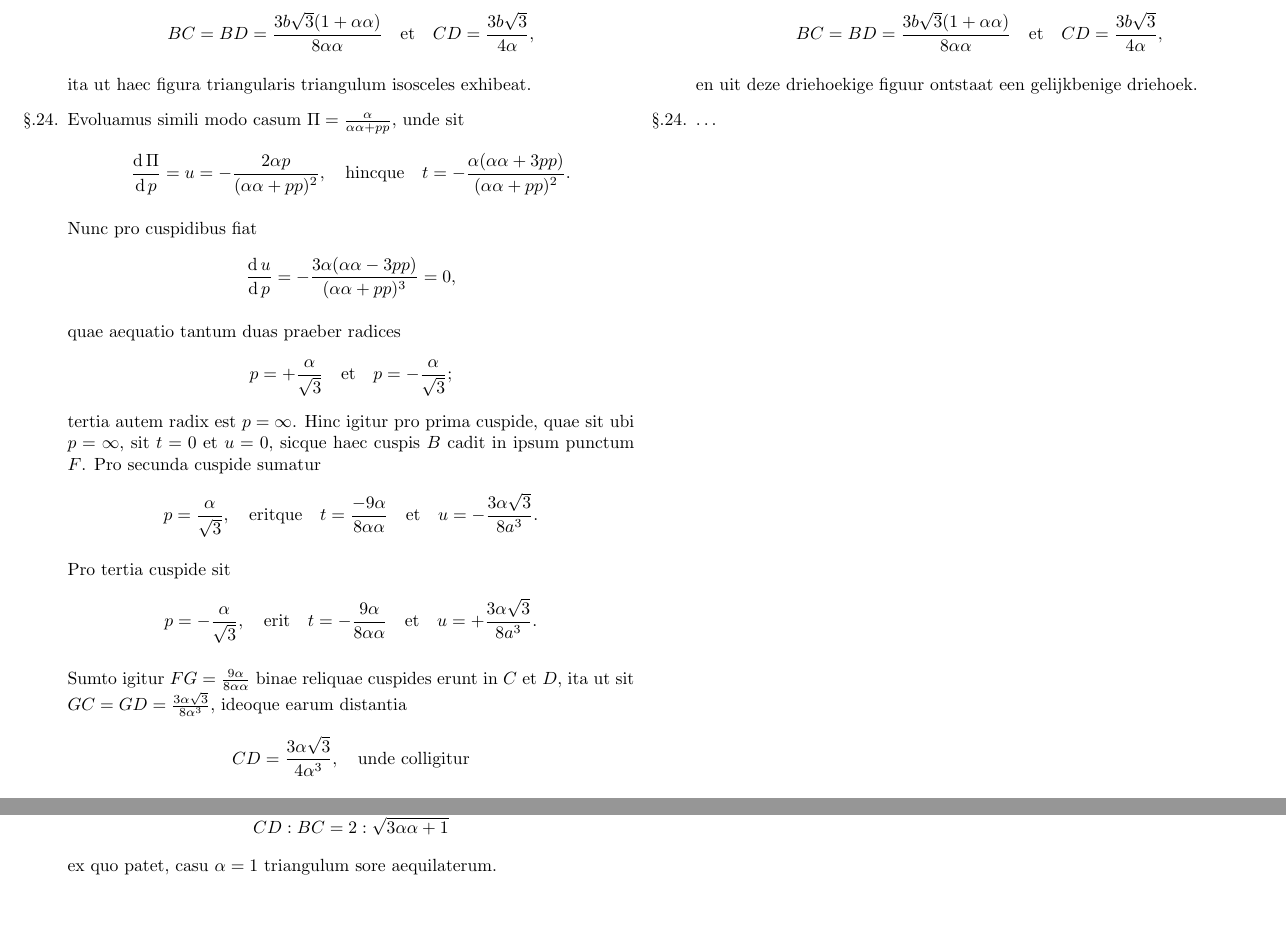
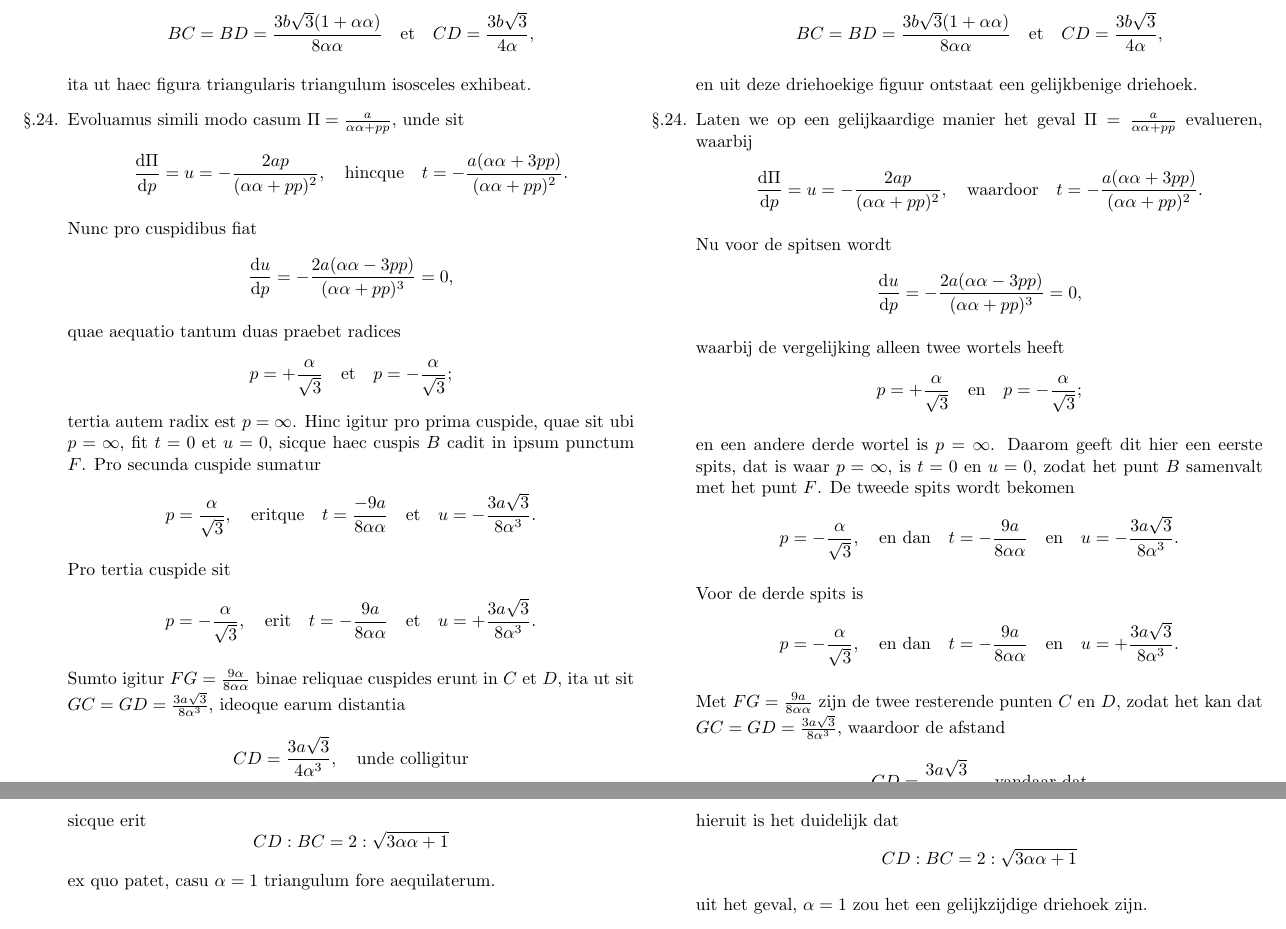
Before and after one commit to dvanderfaeillie/Euler_E513, a LaTeX document (Euler transcription.tex): two parts of pages 15 and 16 of 26 before the commit and two parts of pages 15 and 16 of 25 after it, joined at a grey line, cut so that both start at the same text, the shorter picture padded with empty space. Compiled offline with pdfLaTeX.

Commit message:
Added translation of section 24

```diff
--- a/Euler transcription.tex
+++ b/Euler transcription.tex
@@ -691,41 +691,68 @@
 
 		\switchcolumn*
 
-		\item Evoluamus simili modo casum $\Pi = \frac{\alpha}{\alpha\alpha + pp}$, unde sit
+		\item Evoluamus simili modo casum $\Pi = \frac{a}{\alpha\alpha + pp}$, unde sit
 		\[
-			\frac{\operatorname{d}\Pi}{\operatorname{d}p} = u = -\frac{2\alpha p}{(\alpha \alpha + pp)^2}, \quad \text{hincque}\quad t = -\frac{\alpha(\alpha \alpha+ 3pp)}{(\alpha \alpha +pp)^2}.
+			\frac{\D \Pi}{\D p} = u = -\frac{2a p}{(\alpha \alpha + pp)^2}, \quad \text{hincque}\quad t = -\frac{a(\alpha \alpha+ 3pp)}{(\alpha \alpha +pp)^2}.
 		\]
 		\par Nunc pro cuspidibus fiat
 		\[
-			\frac{\operatorname{d}u}{\operatorname{d}p} = -\frac{3\alpha(\alpha\alpha- 3pp)}{(\alpha\alpha+ pp)^3} = 0,
+			\frac{\D u}{ \D p} = -\frac{2a(\alpha\alpha- 3pp)}{(\alpha\alpha+ pp)^3} = 0,
 		\]
-		\par quae aequatio tantum duas praeber radices
+		\par quae aequatio tantum duas praebet radices
 		\[
 			p = +\frac{\alpha}{\sqrt{3}} \quad \text{et} \quad p = -\frac{\alpha}{\sqrt{3}};
 		\]
-		tertia autem radix est $p=\infty$. Hinc igitur pro prima cuspide, quae sit ubi $p=\infty$, sit $t=0$ et $u=0$, sicque haec cuspis $B$ cadit in ipsum punctum $F$. Pro secunda cuspide sumatur
+		tertia autem radix est $p=\infty$. Hinc igitur pro prima cuspide, quae sit ubi $p=\infty$, fit $t=0$ et $u=0$, sicque haec cuspis $B$ cadit in ipsum punctum $F$. Pro secunda cuspide sumatur
 		\[
-			p = \frac{\alpha}{\sqrt{3}}, \quad \text{eritque}\quad t = \frac{-9\alpha}{8\alpha \alpha} \quad \text{et} \quad u=-\frac{3\alpha \sqrt{3}}{8a^3}.
+			p = \frac{\alpha}{\sqrt{3}}, \quad \text{eritque}\quad t = \frac{-9a}{8\alpha \alpha} \quad \text{et} \quad u=-\frac{3a \sqrt{3}}{8\alpha^3}.
 		\]
 		\par Pro tertia cuspide sit
 		\[
-			p = -\frac{\alpha}{\sqrt{3}}, \quad \text{erit} \quad t = -\frac{9\alpha}{8\alpha \alpha} \quad \text{et} \quad u=+\frac{3\alpha \sqrt{3}}{8a^3}.
+			p = -\frac{\alpha}{\sqrt{3}}, \quad \text{erit} \quad t = -\frac{9a}{8\alpha \alpha} \quad \text{et} \quad u=+\frac{3a \sqrt{3}}{8\alpha^3}.
 		\]
-		\par Sumto igitur $FG = \frac{9\alpha}{8\alpha \alpha}$ binae reliquae cuspides erunt in $C$ et $D$, ita ut sit $GC = GD = \frac{3\alpha \sqrt{3}}{8\alpha^3}$, ideoque earum distantia
-		\[
-			CD = \frac{3\alpha \sqrt{3}}{4\alpha^3}, \quad \text{unde colligitur}
-		\]
-		\[
-			BC = BD = \frac{3\alpha \sqrt{9\alpha \alpha+3}}{8\alpha^3}
-		\]
+		\par Sumto igitur $FG = \frac{9\alpha}{8\alpha \alpha}$ binae reliquae cuspides erunt in $C$ et $D$, ita ut sit $GC = GD = \frac{3a \sqrt{3}}{8\alpha^3}$, ideoque earum distantia
+		\begin{align*}
+			CD& = \frac{3a \sqrt{3}}{4\alpha^3}, \quad \text{unde colligitur}\\
+			BC &= BD = \frac{3a \sqrt{9\alpha \alpha+3}}{8\alpha^3}
+		\end{align*}
 		\par sicque erit
 		\[
 			CD : BC = 2:\sqrt{3\alpha\alpha + 1}
 		\]
-		\par ex quo patet, casu $\alpha = 1$ triangulum sore aequilaterum.
+		\par ex quo patet, casu $\alpha = 1$ triangulum fore aequilaterum.
 
 		\switchenum
-		\item \ldots
+		\item Laten we op een gelijkaardige manier het geval $\Pi = \frac{a}{\alpha\alpha + pp}$ evalueren, waarbij
+		\[
+			\frac{\D \Pi}{\D p} = u = -\frac{2a p}{(\alpha \alpha + pp)^2}, \quad \text{waardoor}\quad t = -\frac{a(\alpha \alpha+ 3pp)}{(\alpha \alpha +pp)^2}.
+		\]
+		\par Nu voor de spitsen wordt
+		\[
+			\frac{\D u}{ \D p} = -\frac{2a(\alpha\alpha- 3pp)}{(\alpha\alpha+ pp)^3} = 0,
+		\]
+		\par waarbij de vergelijking alleen twee wortels heeft
+		\[
+			p = +\frac{\alpha}{\sqrt{3}} \quad \text{en} \quad p = -\frac{\alpha}{\sqrt{3}};
+		\]
+		\par en een andere derde wortel is $p=\infty$. Daarom geeft dit hier een eerste spits, dat is waar $p=\infty$, is $t=0$ en $u=0$, zodat het punt $B$ samenvalt met het punt $F$. De tweede spits wordt bekomen
+		\[
+			p = -\frac{\alpha}{\sqrt{3}}, \quad \text{en dan} \quad t = -\frac{9a}{8\alpha \alpha} \quad \text{en} \quad u=-\frac{3a \sqrt{3}}{8\alpha^3}.
+		\]
+		\par Voor de derde spits is
+		\[
+			p = -\frac{\alpha}{\sqrt{3}}, \quad \text{en dan} \quad t = -\frac{9a}{8\alpha \alpha} \quad \text{en} \quad u=+\frac{3a \sqrt{3}}{8\alpha^3}.
+		\]
+		\par Met $FG = \frac{9a}{8\alpha \alpha}$ zijn de twee resterende punten $C$ en $D$, zodat het kan dat $GC=GD=\frac{3a\sqrt{3}}{8\alpha^3}$, waardoor de afstand
+		\begin{align*}
+			CD& = \frac{3a \sqrt{3}}{4\alpha^3}, \quad \text{vandaar dat}\\
+			BC &= BD = \frac{3a \sqrt{9\alpha \alpha+3}}{8\alpha^3}
+		\end{align*}
+		\par hieruit is het duidelijk dat
+		\[
+			CD : BC = 2:\sqrt{3\alpha\alpha + 1}
+		\]
+		\par uit het geval, $\alpha =1$ zou het een gelijkzijdige driehoek zijn.
 		\switchcolumn*
 
 		\item Quod si ergo ambo casus praecedentes combinentur, ita ut statuatur $\Pi=\frac{a + bp}{\alpha \alpha + pp}$n tim tam abscissa $t$ quam applicata $u$ aequaitur summae ambarum praecedeutium formularum, ita ut sit
```
Also changed, not shown: Euler transcription.pdf.
